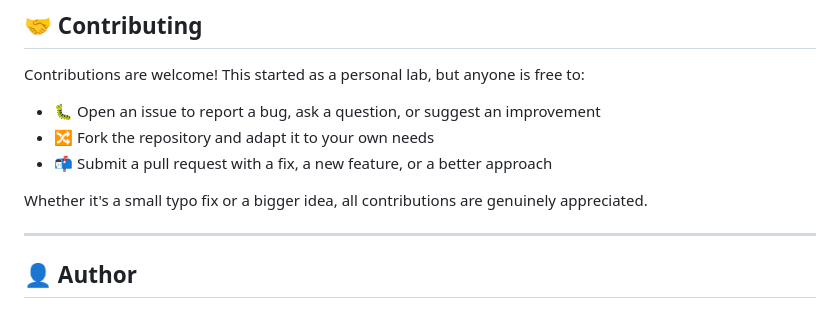
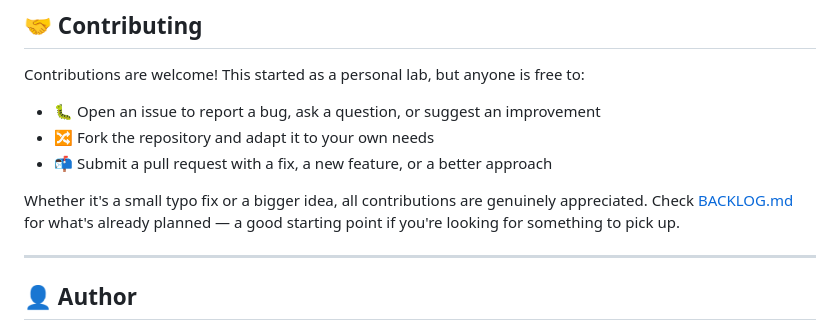
Before and after one commit to LuixyToledo97/openshift-upi-aws, a Markdown page: README.md, the part around the change. Rendered like a GitHub page.

```diff
--- a/README.md
+++ b/README.md
@@ -1444,7 +1444,8 @@ free to:
 - 📬 Submit a pull request with a fix, a new feature, or a better approach
 
 Whether it's a small typo fix or a bigger idea, all contributions are
-genuinely appreciated.
+genuinely appreciated. Check [BACKLOG.md](BACKLOG.md) for what's already
+planned — a good starting point if you're looking for something to pick up.
 
 ---
 
```
Also changed, not shown: BACKLOG.md (added, +393 -0 lines), CLAUDE.md (+5 -0 lines).
